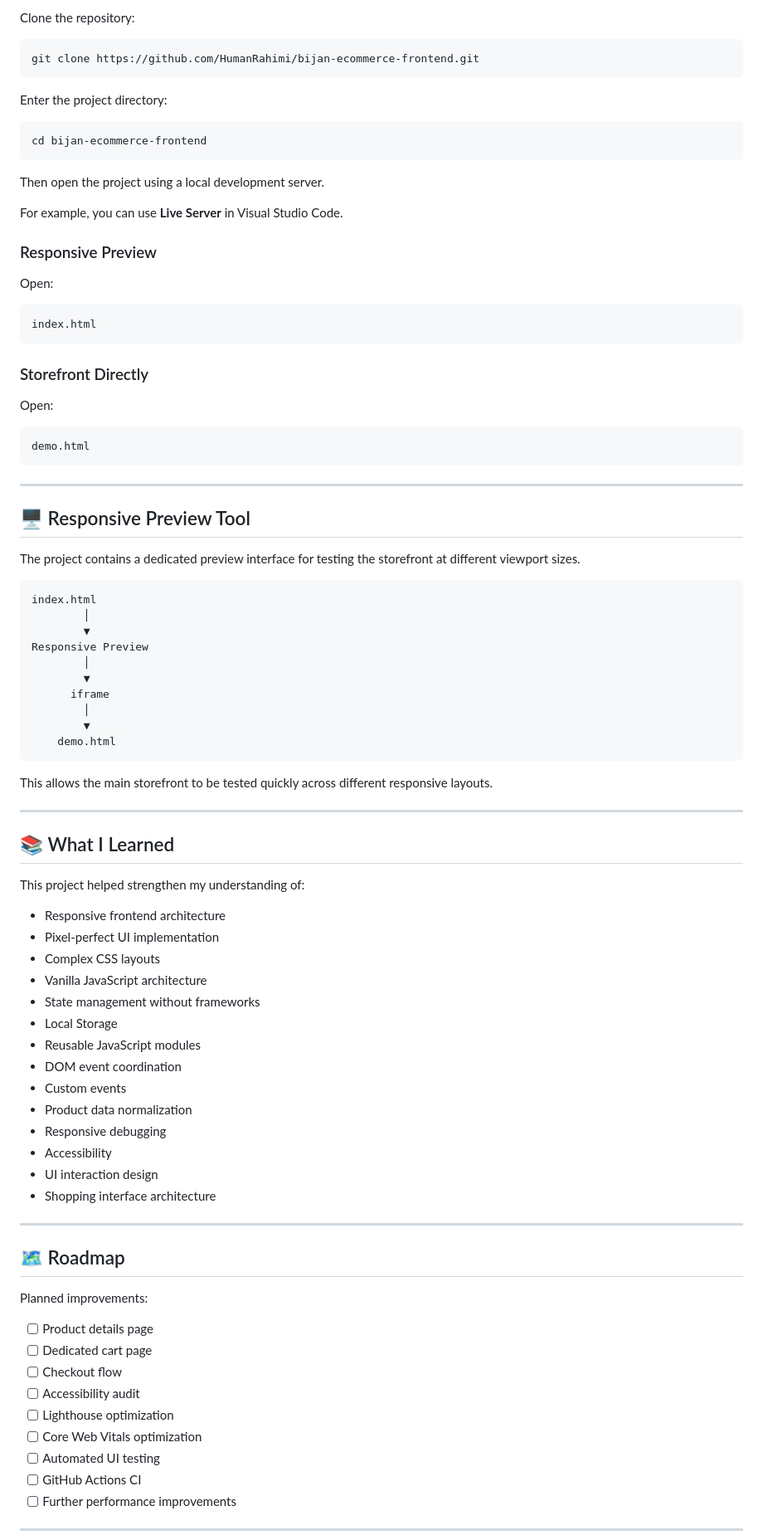
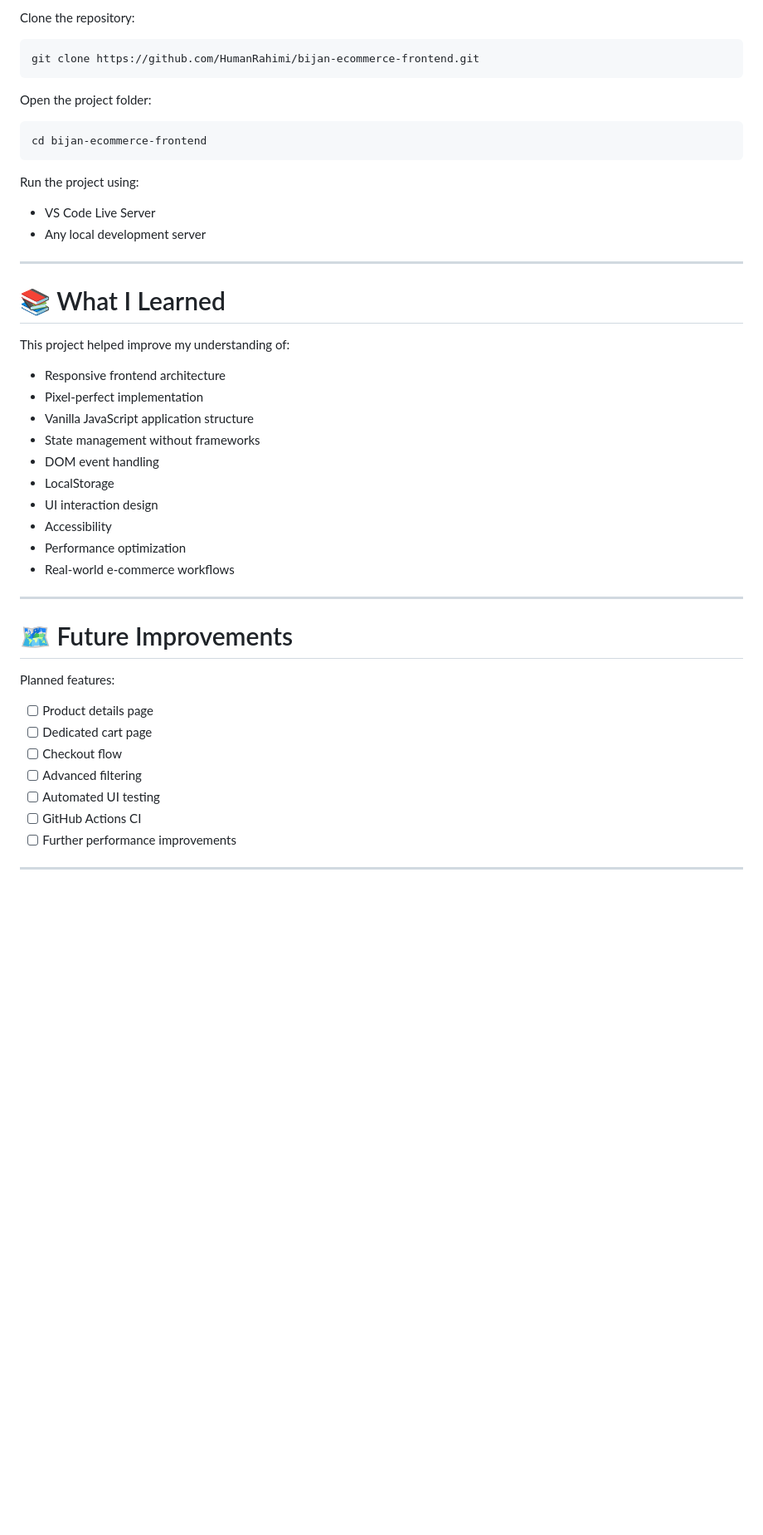
Before and after one commit to HumanRahimi/bijan-ecommerce-frontend, a Markdown page: README.md, the part around one of its changes. Shown at 83% size. Drawn GitHub-style; blank space fills up the shorter version.

````diff
--- a/README.md
+++ b/README.md
@@ -290,86 +256,44 @@ Clone the repository:
 git clone https://github.com/HumanRahimi/bijan-ecommerce-frontend.git
 ```
 
-Enter the project directory:
+Open the project folder:
 
 ```bash
 cd bijan-ecommerce-frontend
 ```
 
-Then open the project using a local development server.
+Run the project using:
 
-For example, you can use **Live Server** in Visual Studio Code.
-
-### Responsive Preview
-
-Open:
-
-```text
-index.html
-```
-
-### Storefront Directly
-
-Open:
-
-```text
-demo.html
-```
+- VS Code Live Server
+- Any local development server
 
 ---
 
-## 🖥 Responsive Preview Tool
+# 📚 What I Learned
 
-The project contains a dedicated preview interface for testing the storefront at different viewport sizes.
+This project helped improve my understanding of:
 
-```text
-index.html
-        │
-        ▼
-Responsive Preview
-        │
-        ▼
-      iframe
-        │
-        ▼
-    demo.html
-```
-
-This allows the main storefront to be tested quickly across different responsive layouts.
+- Responsive frontend architecture
+- Pixel-perfect implementation
+- Vanilla JavaScript application structure
+- State management without frameworks
+- DOM event handling
+- LocalStorage
+- UI interaction design
+- Accessibility
+- Performance optimization
+- Real-world e-commerce workflows
 
 ---
 
-## 📚 What I Learned
+# 🗺 Future Improvements
 
-This project helped strengthen my understanding of:
-
-- Responsive frontend architecture
-- Pixel-perfect UI implementation
-- Complex CSS layouts
-- Vanilla JavaScript architecture
-- State management without frameworks
-- Local Storage
-- Reusable JavaScript modules
-- DOM event coordination
-- Custom events
-- Product data normalization
-- Responsive debugging
-- Accessibility
-- UI interaction design
-- Shopping interface architecture
-
----
-
-## 🗺 Roadmap
-
-Planned improvements:
+Planned features:
 
 - [ ] Product details page
 - [ ] Dedicated cart page
 - [ ] Checkout flow
-- [ ] Accessibility audit
-- [ ] Lighthouse optimization
-- [ ] Core Web Vitals optimization
+- [ ] Advanced filtering
 - [ ] Automated UI testing
 - [ ] GitHub Actions CI
 - [ ] Further performance improvements
````
Also changed, not shown: other parts of README.md (+136 -183 lines).
